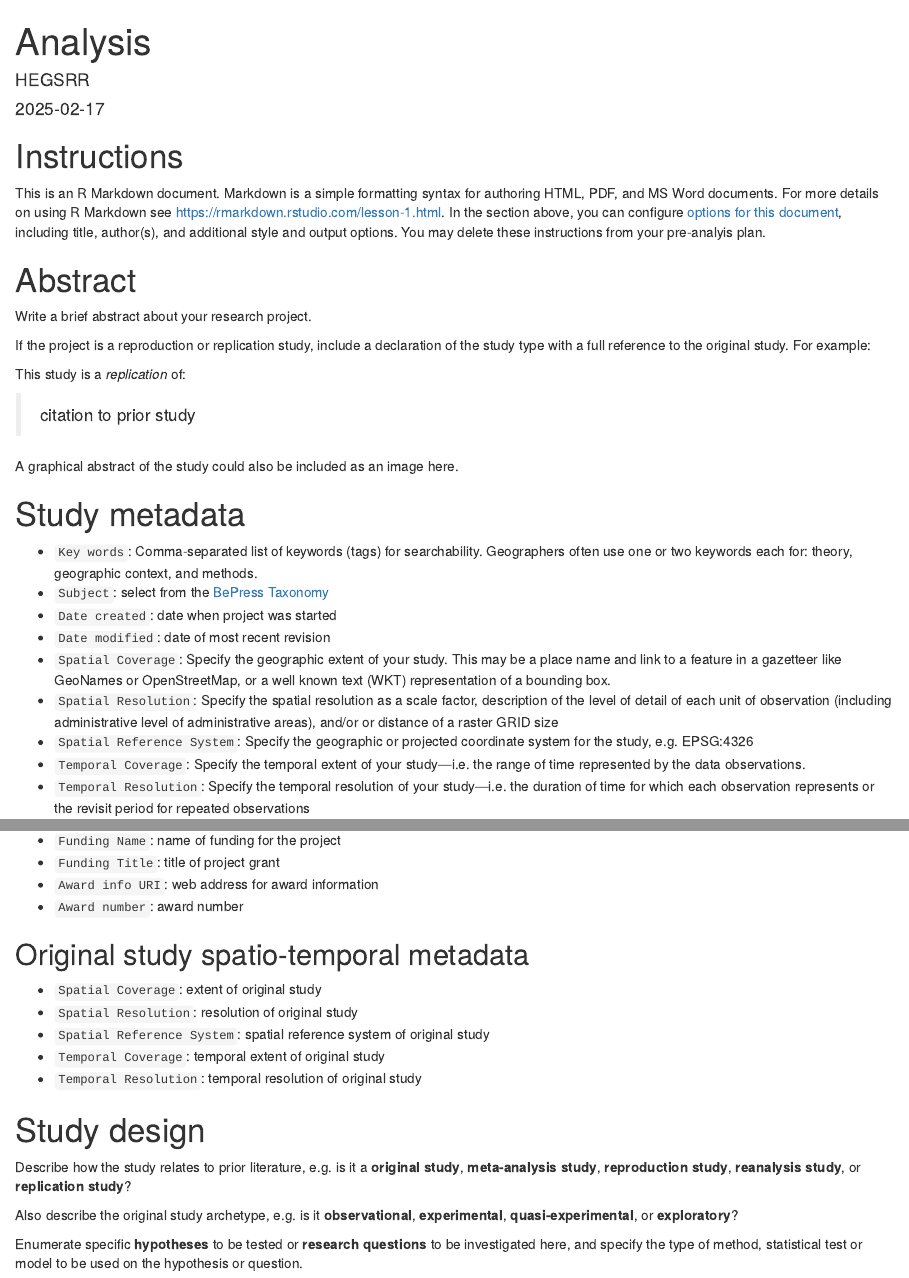
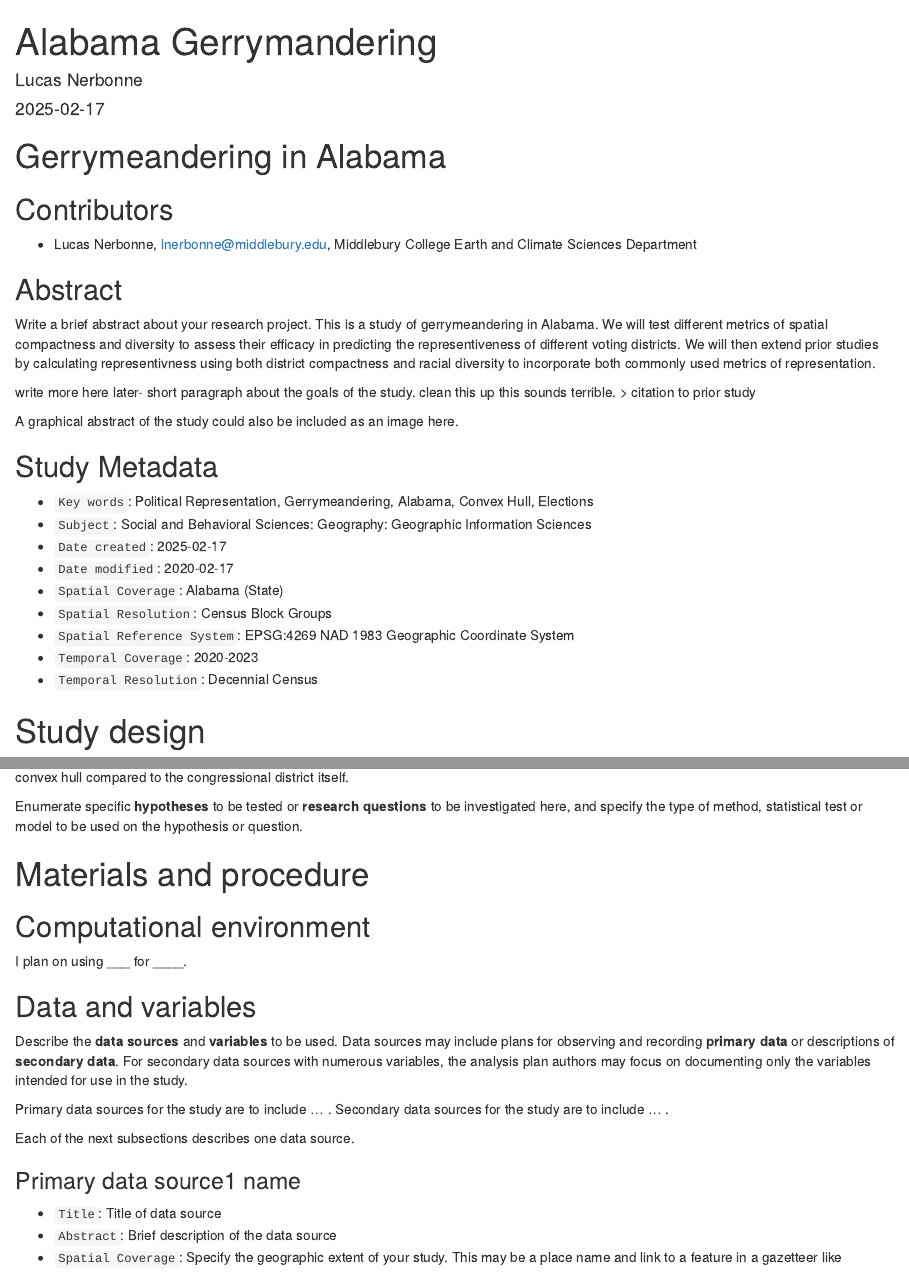
Before and after one commit to lnerbonne/gerrymanderAL, an R Markdown document (procedure/code/01-R-markdown.Rmd): the page in a window 1100 px wide, from its top, and a second part further down, joined at a grey line. Rendered offline with R 4.5, knitr and Pandoc, with nearby package versions; both versions are drawn in the output format of the newer one; some code elsewhere in the file could not run offline; common packages that the code uses without loading them are loaded.

Commit message:
created r proj

````diff
--- a/procedure/code/01-R-markdown.Rmd
+++ b/procedure/code/01-R-markdown.Rmd
@@ -1,8 +1,8 @@
 ---
-title: "Analysis"
-author: "HEGSRR"
+title: "Alabama Gerrymandering"
+author: "Lucas Nerbonne"
 date: "`r Sys.Date()`"
-output: pdf_document
+output: html_document
 editor_options:
   markdown:
     wrap: sentence
@@ -10,54 +10,37 @@ knit: (function(inputFile, encoding) {
   rmarkdown::render(inputFile, encoding = encoding, output_dir = "../../docs/report") })
 ---
 
-# Instructions
-This is an R Markdown document. Markdown is a simple formatting syntax for authoring HTML, PDF, and MS Word documents.
-For more details on using R Markdown see <https://rmarkdown.rstudio.com/lesson-1.html>.
-In the section above, you can configure [options for this document](https://bookdown.org/yihui/rmarkdown/html-document.html), including title, author(s), and additional style and output options.
-You may delete these instructions from your pre-analyis plan.
+# Gerrymeandering in Alabama
 
-# Abstract
+## Contributors
+
+- Lucas Nerbonne, lnerbonne@middlebury.edu, Middlebury College Earth and Climate Sciences Department
+
+## Abstract
 
 Write a brief abstract about your research project.
+This is a study of gerrymeandering in Alabama. We will test different metrics of spatial compactness and diversity to assess their efficacy in predicting the representiveness of different voting districts. We will then extend prior studies by calculating representivness using both district compactness and racial diversity to incorporate both commonly used metrics of representation.
 
-If the project is a reproduction or replication study, include a declaration of the study type with a full reference to the original study.
-For example:
-
-This study is a *replication* of:
-
+write more here later- short paragraph about the goals of the study. clean this up this sounds terrible.
 > citation to prior study
 
 A graphical abstract of the study could also be included as an image here.
 
-# Study metadata
+## Study Metadata
 
-- `Key words`: Comma-separated list of keywords (tags) for searchability. Geographers often use one or two keywords each for: theory, geographic context, and methods.
-- `Subject`: select from the [BePress Taxonomy](http://digitalcommons.bepress.com/cgi/viewcontent.cgi?article=1008&context=reference)
-- `Date created`: date when project was started
-- `Date modified`: date of most recent revision
-- `Spatial Coverage`: Specify the geographic extent of your study. This may be a place name and link to a feature in a gazetteer like GeoNames or OpenStreetMap, or a well known text (WKT) representation of a bounding box.
-- `Spatial Resolution`: Specify the spatial resolution as a scale factor, description of the level of detail of each unit of observation (including administrative level of administrative areas), and/or or distance of a raster GRID size
-- `Spatial Reference System`: Specify the geographic or projected coordinate system for the study, e.g. EPSG:4326
-- `Temporal Coverage`: Specify the temporal extent of your study---i.e. the range of time represented by the data observations.
-- `Temporal Resolution`: Specify the temporal resolution of your study---i.e. the duration of time for which each observation represents or the revisit period for repeated observations
-- `Funding Name`: name of funding for the project
-- `Funding Title`: title of project grant
-- `Award info URI`: web address for award information
-- `Award number`: award number
-
-## Original study spatio-temporal metadata
-
-- `Spatial Coverage`: extent of original study
-- `Spatial Resolution`: resolution of original study
-- `Spatial Reference System`: spatial reference system of original study
-- `Temporal Coverage`: temporal extent of original study
-- `Temporal Resolution`: temporal resolution of original study
+- `Key words`: Political Representation, Gerrymeandering, Alabama, Convex Hull, Elections
+- `Subject`: Social and Behavioral Sciences: Geography: Geographic Information Sciences
+- `Date created`: 2025-02-17
+- `Date modified`: 2020-02-17
+- `Spatial Coverage`: Alabama (State)
+- `Spatial Resolution`: Census Block Groups
+- `Spatial Reference System`: EPSG:4269 NAD 1983 Geographic Coordinate System
+- `Temporal Coverage`: 2020-2023
+- `Temporal Resolution`: Decennial Census
 
 # Study design
 
-Describe how the study relates to prior literature, e.g. is it a **original study**, **meta-analysis study**, **reproduction study**, **reanalysis study**, or **replication study**?
-
-Also describe the original study archetype, e.g. is it **observational**, **experimental**, **quasi-experimental**, or **exploratory**?
+An original, exploratory study assessing the comparative efficacy of commonly used to quantify degreess of district gerrymandering. We will also assess the usefulness of a new gerrymandering metric based on the convex hull of a congressional district and the representativeness inside the convex hull compared to the congressional district itself.
 
 Enumerate specific **hypotheses** to be tested or **research questions** to be investigated here, and specify the type of method, statistical test or model to be used on the hypothesis or question.
 
@@ -65,6 +48,8 @@ Enumerate specific **hypotheses** to be tested or **research questions** to be i
 
 ## Computational environment
 
+I plan on using ___ for ____.
+
 ```{r environment-setup, include = FALSE}
 # record all the packages you are using here
 # this includes any calls to library(), require(),
````
Also changed, not shown: readme.md, procedure/code/01-R-markdown.Rmd (4 more changed lines), 1 other file.
